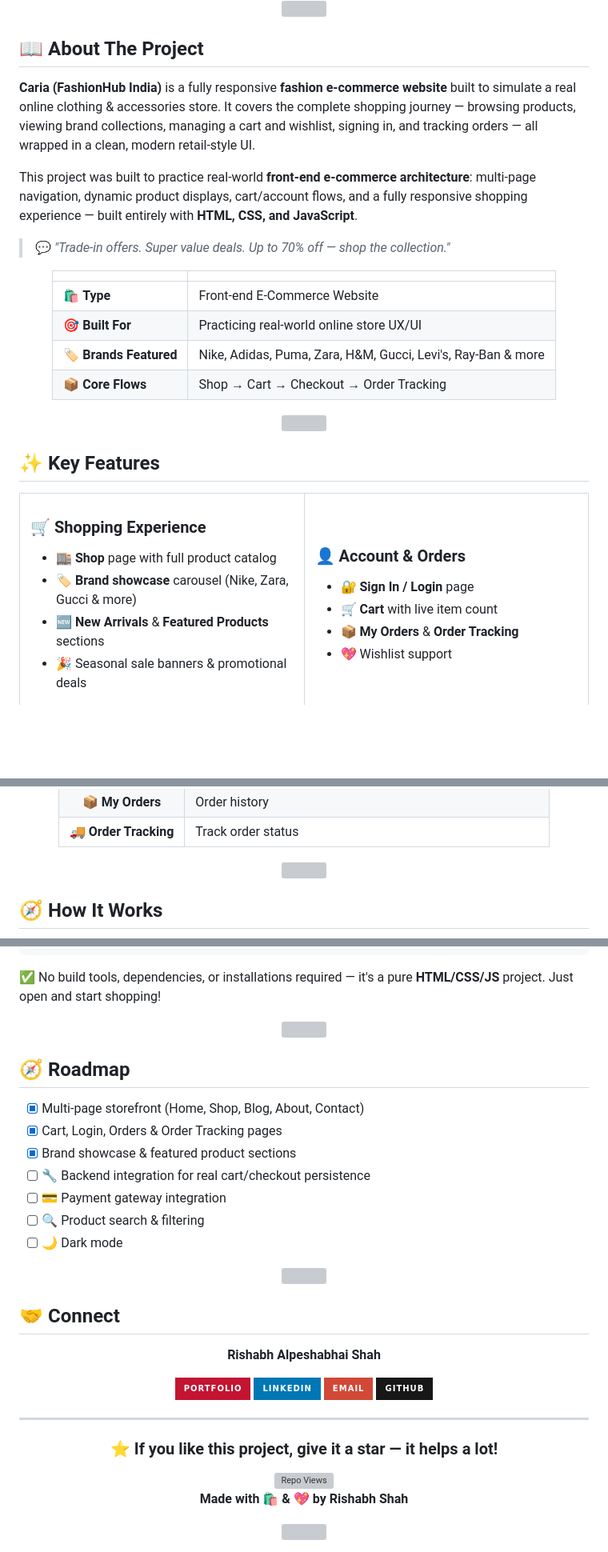
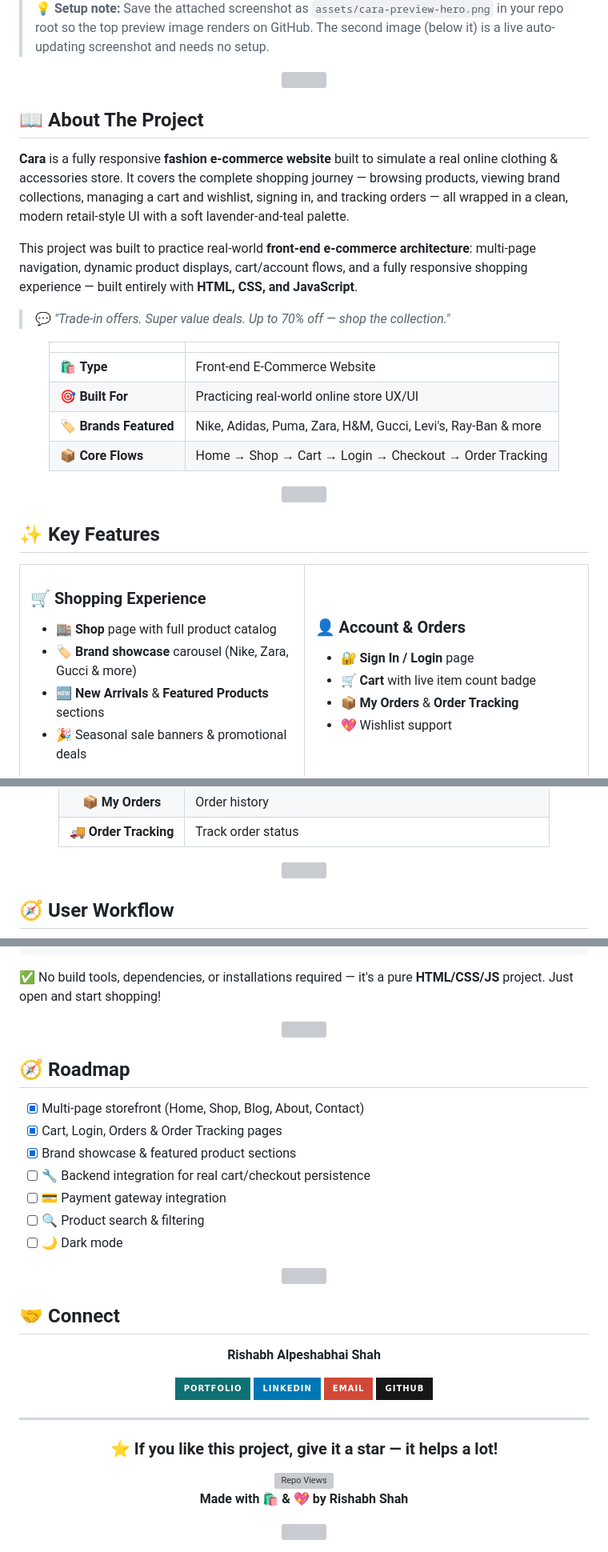
Before and after one commit to shahrishabh1513-jsk/Caria, a Markdown page: README.md, 3 parts joined by grey strips. Shown at 80% size. GitHub-like rendering; badges without logos; blank space fills up the shorter version; grey boxes are pictures that could not be loaded.

```diff
--- a/README.md
+++ b/README.md
@@ -63,11 +69,13 @@
 
 </div>
 
-<div align="center"><img src="https://capsule-render.vercel.app/api?type=rect&color=0:240B36,100:C31432&height=3&section=header"/></div>
+> 💡 **Setup note:** Save the attached screenshot as `assets/cara-preview-hero.png` in your repo root so the top preview image renders on GitHub. The second image (below it) is a live auto-updating screenshot and needs no setup.
+
+<div align="center"><img src="https://capsule-render.vercel.app/api?type=rect&color=0:E8C39E,100:0F7173&height=3&section=header"/></div>
 
 ## 📖 About The Project
 
-**Caria (FashionHub India)** is a fully responsive **fashion e-commerce website** built to simulate a real online clothing & accessories store. It covers the complete shopping journey — browsing products, viewing brand collections, managing a cart and wishlist, signing in, and tracking orders — all wrapped in a clean, modern retail-style UI.
+**Cara** is a fully responsive **fashion e-commerce website** built to simulate a real online clothing & accessories store. It covers the complete shopping journey — browsing products, viewing brand collections, managing a cart and wishlist, signing in, and tracking orders — all wrapped in a clean, modern retail-style UI with a soft lavender-and-teal palette.
 
 This project was built to practice real-world **front-end e-commerce architecture**: multi-page navigation, dynamic product displays, cart/account flows, and a fully responsive shopping experience — built entirely with **HTML, CSS, and JavaScript**.
 
@@ -80,7 +88,7 @@ This project was built to practice real-world **front-end e-commerce architectur
 | 🛍️ **Type** | Front-end E-Commerce Website |
 | 🎯 **Built For** | Practicing real-world online store UX/UI |
 | 🏷️ **Brands Featured** | Nike, Adidas, Puma, Zara, H&M, Gucci, Levi's, Ray-Ban & more |
-| 📦 **Core Flows** | Shop → Cart → Checkout → Order Tracking |
+| 📦 **Core Flows** | Home → Shop → Cart → Login → Checkout → Order Tracking |
 
 </div>
 
@@ -103,7 +111,7 @@ This project was built to practice real-world **front-end e-commerce architectur
 
 ### 👤 Account & Orders
 - 🔐 **Sign In / Login** page
-- 🛒 **Cart** with live item count
+- 🛒 **Cart** with live item count badge
 - 📦 **My Orders** & **Order Tracking**
 - 💖 Wishlist support
 
@@ -155,3 +163,3 @@ This project was built to practice real-world **front-end e-commerce architectur
 
-## 🧭 How It Works
+## 🧭 User Workflow
 
@@ -254,7 +265,7 @@ cd Caria
 
 **Rishabh Alpeshabhai Shah**
 
-<a href="https://rishabh-shah-portfolio.netlify.app/"><img src="https://img.shields.io/badge/Portfolio-C31432?style=for-the-badge&logo=netlify&logoColor=white"/></a>
+<a href="https://rishabh-shah-portfolio.netlify.app/"><img src="https://img.shields.io/badge/Portfolio-0F7173?style=for-the-badge&logo=netlify&logoColor=white"/></a>
 <a href="https://www.linkedin.com/in/rishabh-alpeshabhai-shah-91b9072a6/"><img src="https://img.shields.io/badge/LinkedIn-0077B5?style=for-the-badge&logo=linkedin&logoColor=white"/></a>
 <a href="mailto:shahrishu1515@gmail.com"><img src="https://img.shields.io/badge/Email-D14836?style=for-the-badge&logo=gmail&logoColor=white"/></a>
 <a href="https://github.com/shahrishabh1513-jsk"><img src="https://img.shields.io/badge/GitHub-181717?style=for-the-badge&logo=github&logoColor=white"/></a>
```
Also changed, not shown: other parts of README.md (+64 -55 lines).
